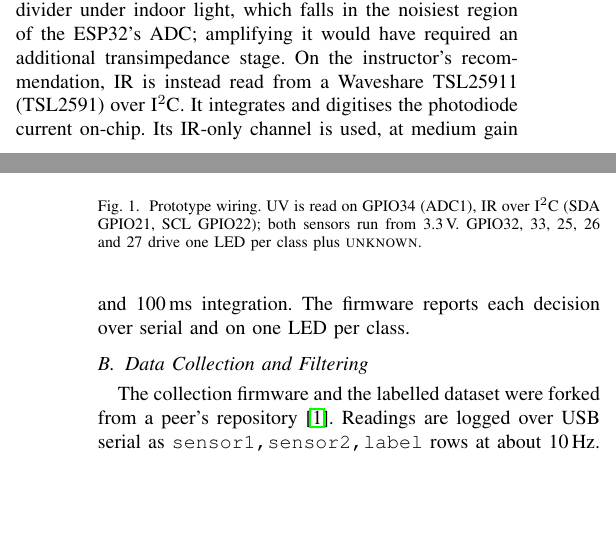
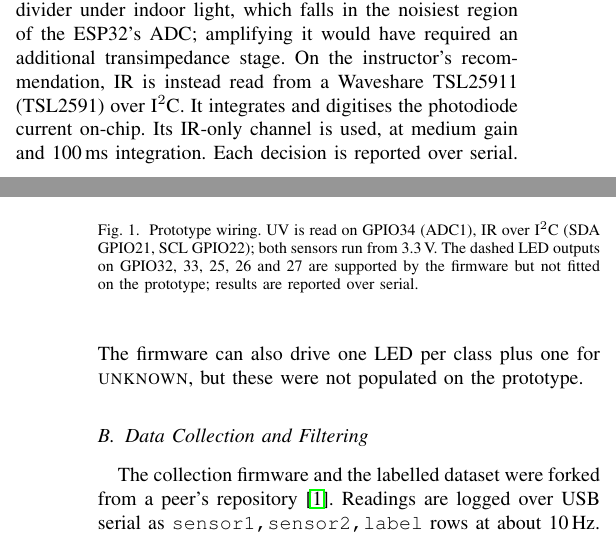
Before and after one commit to G1bb1/Project-I.classification-pipeline, a LaTeX paper (paper/paper.tex): two parts of the columns of pages 1 and 2 of 5, joined at a grey line, cut so that both start at the same text, the shorter picture padded with empty space. Compiled offline with pdfLaTeX.

Commit message:
Addition of photo and Proof-of-concept report (ESP32). Revises the research paper for real UV/IR light sensors: TSL25911 IR (replacing the photodiode divider) and GUVA-S12SD UV. Adds the log1p feature transform, DBSCAN vs ground truth (4/4 conditions exact), the 1040-byte model in flash, measured latency (4.28 us bench, 12.65 us live), 100% device-vs-desktop agreement on indoor readings, EMA filter evidence, wiring, photo and video link. Sun not tested on device.

```diff
--- a/paper/paper.tex
+++ b/paper/paper.tex
@@ -77,12 +77,12 @@ The pipeline fits this setting for three reasons. The flash budget is small and
 %=====================================================================
 
 \subsection{Hardware}
-The prototype is an ESP32 DevKit (240\,MHz, 4\,MB flash) with two sensors (Fig.~\ref{fig:wiring}, Fig.~\ref{fig:photo}). UV is read from a GUVA-S12SD module (Octopus board) on GPIO34, an ADC1 pin, with 12-bit resolution. The IR channel deviates from the assignment's analog photodiode. The specified EPD-712 photodiode produced only millivolt-level signals through the 10\,k$\Omega$ divider under indoor light, which falls in the noisiest region of the ESP32's ADC; amplifying it would have required an additional transimpedance stage. On the instructor's recommendation, IR is instead read from a Waveshare TSL25911 (TSL2591) over I$^2$C. It integrates and digitises the photodiode current on-chip. Its IR-only channel is used, at medium gain and 100\,ms integration. The firmware reports each decision over serial and on one LED per class.
+The prototype is an ESP32 DevKit (240\,MHz, 4\,MB flash) with two sensors (Fig.~\ref{fig:wiring}, Fig.~\ref{fig:photo}). UV is read from a GUVA-S12SD module (Octopus board) on GPIO34, an ADC1 pin, with 12-bit resolution. The IR channel deviates from the assignment's analog photodiode. The specified EPD-712 photodiode produced only millivolt-level signals through the 10\,k$\Omega$ divider under indoor light, which falls in the noisiest region of the ESP32's ADC; amplifying it would have required an additional transimpedance stage. On the instructor's recommendation, IR is instead read from a Waveshare TSL25911 (TSL2591) over I$^2$C. It integrates and digitises the photodiode current on-chip. Its IR-only channel is used, at medium gain and 100\,ms integration. Each decision is reported over serial. The firmware can also drive one LED per class plus one for \textsc{unknown}, but these were not populated on the prototype.
 
 \begin{figure}[!t]
 \centering
-\includegraphics[width=\columnwidth]{Sensor/figures/wiring.pdf}
-\caption{Prototype wiring. UV is read on GPIO34 (ADC1), IR over I$^2$C (SDA GPIO21, SCL GPIO22); both sensors run from 3.3\,V. GPIO32, 33, 25, 26 and 27 drive one LED per class plus \textsc{unknown}.}
+\includegraphics[width=\columnwidth]{sensor/figures/wiring.pdf}
+\caption{Prototype wiring. UV is read on GPIO34 (ADC1), IR over I$^2$C (SDA GPIO21, SCL GPIO22); both sensors run from 3.3\,V. The dashed LED outputs on GPIO32, 33, 25, 26 and 27 are supported by the firmware but not fitted on the prototype; results are reported over serial.}
 \label{fig:wiring}
 \end{figure}
 
```
Also changed, not shown: outputs/sensor/board_photo.jpg (added), paper/paper.tex (10 more changed lines).
